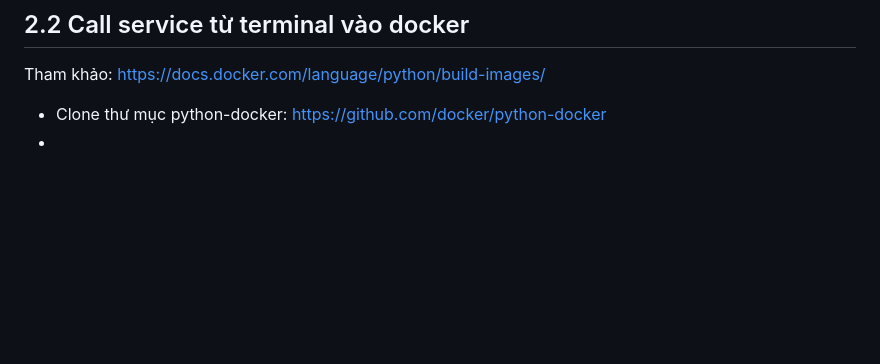
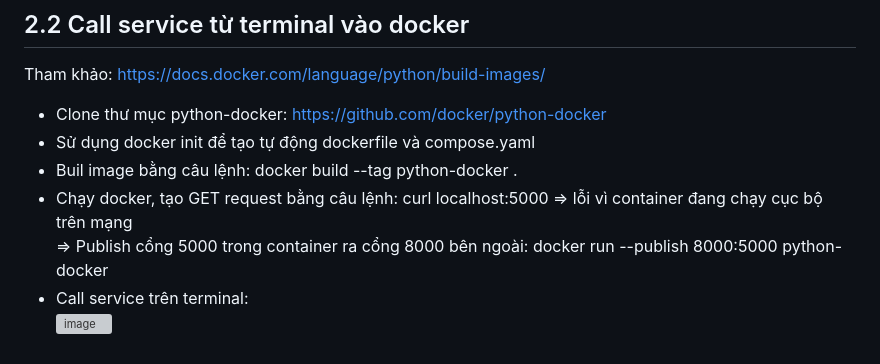
Before and after one commit to namdeptrai1102/DE_internship, a Markdown page: HHN/Report6.md, the part around the change. Drawn GitHub-style; blank space fills up the shorter version; grey boxes are pictures that could not be loaded.

```diff
--- a/HHN/Report6.md
+++ b/HHN/Report6.md
@@ -164,4 +164,9 @@ def ping():
 ## 2.2 Call service từ terminal vào docker
 Tham khảo: https://docs.docker.com/language/python/build-images/
 - Clone thư mục python-docker: https://github.com/docker/python-docker
--
+- Sử dụng docker init để tạo tự động dockerfile và compose.yaml
+- Buil image bằng câu lệnh: docker build --tag python-docker .
+- Chạy docker, tạo GET request bằng câu lệnh: curl localhost:5000 => lỗi vì container đang chạy cục bộ trên mạng
+  => Publish cổng 5000 trong container ra cổng 8000 bên ngoài: docker run --publish 8000:5000 python-docker
+- Call service trên terminal:
+![image](https://github.com/namdeptrai1102/DE_internship/assets/109681639/f1f7ac74-b461-4be7-8046-b50e62a28405)
```
